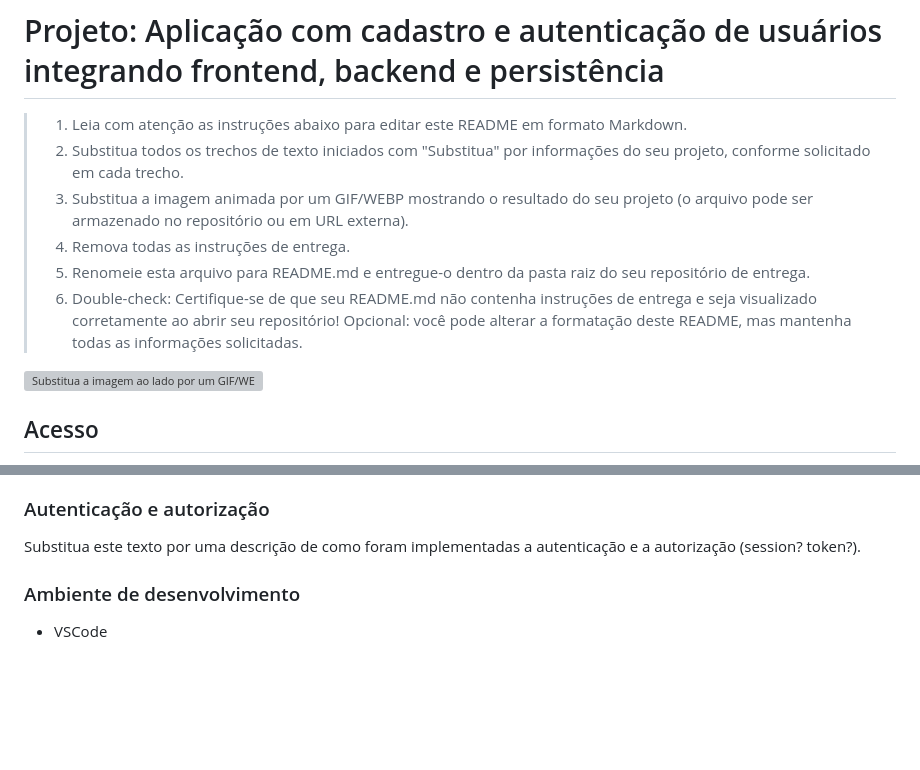
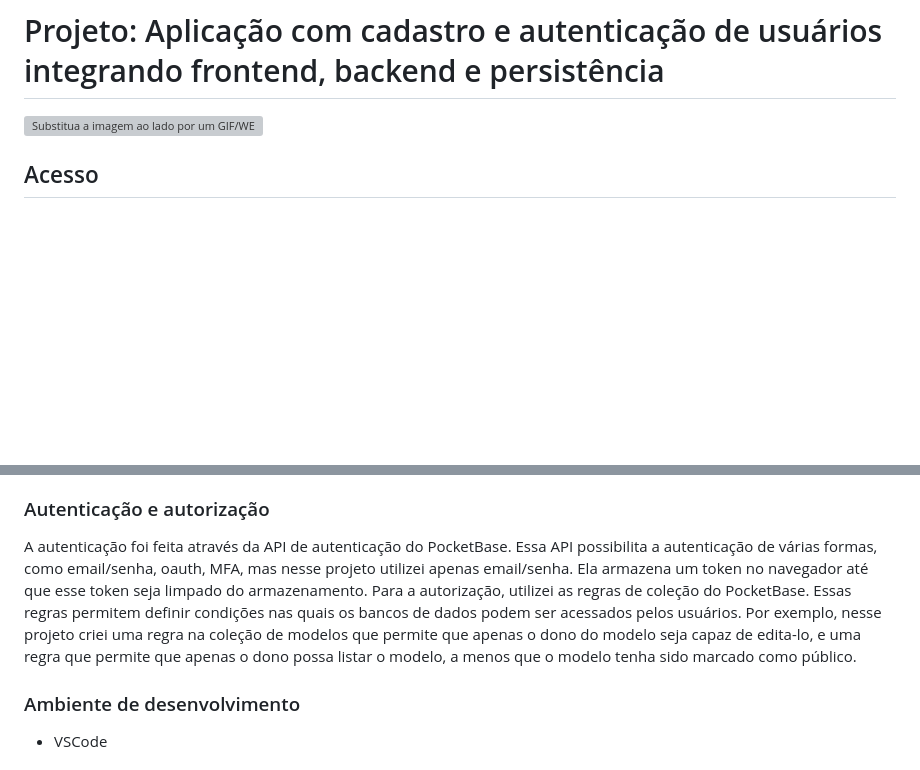
Before and after one commit to elc1090/project3-2026b-victormsferreira, a Markdown page: README.md, 2 parts joined by grey strips. Rendered like a GitHub page; blank space fills up the shorter version; grey boxes are pictures that could not be loaded.

```diff
--- a/README.md
+++ b/README.md
@@ -1,12 +1,4 @@
 # Projeto: Aplicação com cadastro e autenticação de usuários integrando frontend, backend e persistência
-
-> 1. Leia com atenção as instruções abaixo para editar este README em formato Markdown.
-> 2. Substitua todos os trechos de texto iniciados com "Substitua" por informações do seu projeto, conforme solicitado em cada trecho.
-> 3. Substitua a imagem animada por um GIF/WEBP mostrando o resultado do seu projeto (o arquivo pode ser armazenado no repositório ou em URL externa).
-> 4. Remova todas as instruções de entrega.
-> 5. Renomeie esta arquivo para README.md e entregue-o dentro da pasta raiz do seu repositório de entrega.
-> 6. Double-check: Certifique-se de que seu README.md não contenha instruções de entrega e seja visualizado corretamente ao abrir seu repositório!
-> Opcional: você pode alterar a formatação deste README, mas mantenha todas as informações solicitadas.
 
 ![Substitua a imagem ao lado por um GIF/WEBP animado mostrando seu projeto](./moho_follow_through2.gif "GIF animado do projeto. Imagem temporária de Moho Animation https://moho.lostmarble.com/products/moho-pro-special-halls-head-college")
 
@@ -54,7 +46,7 @@ Substitua este texto por uma lista detalhada de tecnologias utilizadas:
 
 ### Autenticação e autorização
 
-Substitua este texto por uma descrição de como foram implementadas a autenticação e a autorização (session? token?).
+A autenticação foi feita através da API de autenticação do PocketBase. Essa API possibilita a autenticação de várias formas, como email/senha, oauth, MFA, mas nesse projeto utilizei apenas email/senha. Ela armazena um token no navegador até que esse token seja limpado do armazenamento. Para a autorização, utilizei as regras de coleção do PocketBase. Essas regras permitem definir condições nas quais os bancos de dados podem ser acessados pelos usuários. Por exemplo, nesse projeto criei uma regra na coleção de modelos que permite que apenas o dono do modelo seja capaz de edita-lo, e uma regra que permite que apenas o dono possa listar o modelo, a menos que o modelo tenha sido marcado como público.
 
 ### Ambiente de desenvolvimento
 
```
